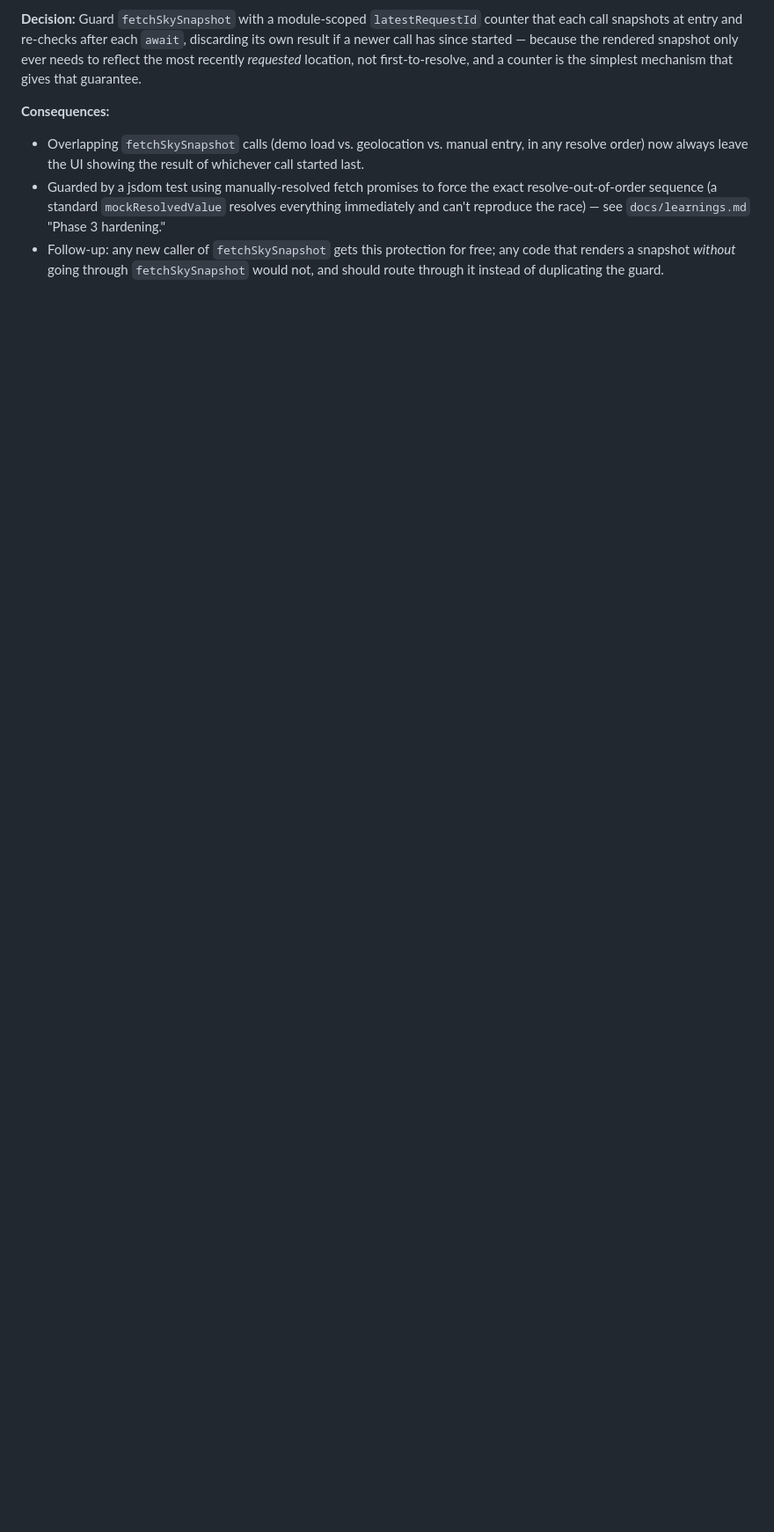
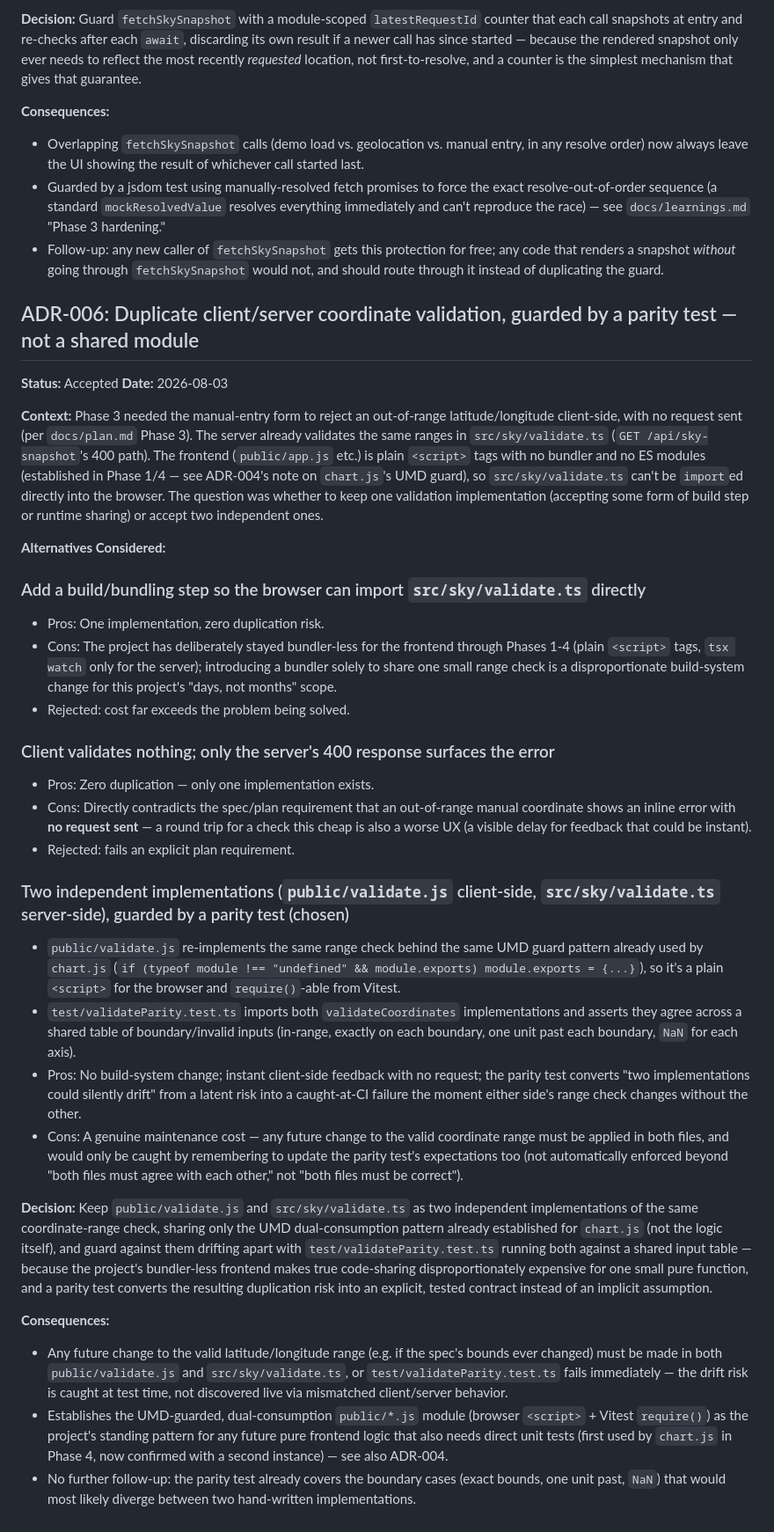
Before and after one commit to arjunbattula17/constellation_tracker, a Markdown page: docs/decisions.md, the part around the change. Shown at 88% size. GitHub-like rendering; blank space fills up the shorter version.

Commit message:
Add ADR-006: duplicate client/server coordinate validation with parity test
Documents why public/validate.js and src/sky/validate.ts stay as two
independent implementations (bundler-less frontend) guarded by
test/validateParity.test.ts, rather than sharing one module.

Co-Authored-By: Claude Sonnet 5 <noreply@anthropic.com>

```diff
--- a/docs/decisions.md
+++ b/docs/decisions.md
@@ -136,3 +136,35 @@
 - Overlapping `fetchSkySnapshot` calls (demo load vs. geolocation vs. manual entry, in any resolve order) now always leave the UI showing the result of whichever call started last.
 - Guarded by a jsdom test using manually-resolved fetch promises to force the exact resolve-out-of-order sequence (a standard `mockResolvedValue` resolves everything immediately and can't reproduce the race) — see `docs/learnings.md` "Phase 3 hardening."
 - Follow-up: any new caller of `fetchSkySnapshot` gets this protection for free; any code that renders a snapshot *without* going through `fetchSkySnapshot` would not, and should route through it instead of duplicating the guard.
+
+## ADR-006: Duplicate client/server coordinate validation, guarded by a parity test — not a shared module
+
+**Status:** Accepted
+**Date:** 2026-08-03
+
+**Context:** Phase 3 needed the manual-entry form to reject an out-of-range latitude/longitude client-side, with no request sent (per `docs/plan.md` Phase 3). The server already validates the same ranges in `src/sky/validate.ts` (`GET /api/sky-snapshot`'s 400 path). The frontend (`public/app.js` etc.) is plain `<script>` tags with no bundler and no ES modules (established in Phase 1/4 — see ADR-004's note on `chart.js`'s UMD guard), so `src/sky/validate.ts` can't be `import`ed directly into the browser. The question was whether to keep one validation implementation (accepting some form of build step or runtime sharing) or accept two independent ones.
+
+**Alternatives Considered:**
+
+### Add a build/bundling step so the browser can import `src/sky/validate.ts` directly
+- Pros: One implementation, zero duplication risk.
+- Cons: The project has deliberately stayed bundler-less for the frontend through Phases 1-4 (plain `<script>` tags, `tsx watch` only for the server); introducing a bundler solely to share one small range check is a disproportionate build-system change for this project's "days, not months" scope.
+- Rejected: cost far exceeds the problem being solved.
+
+### Client validates nothing; only the server's 400 response surfaces the error
+- Pros: Zero duplication — only one implementation exists.
+- Cons: Directly contradicts the spec/plan requirement that an out-of-range manual coordinate shows an inline error with **no request sent** — a round trip for a check this cheap is also a worse UX (a visible delay for feedback that could be instant).
+- Rejected: fails an explicit plan requirement.
+
+### Two independent implementations (`public/validate.js` client-side, `src/sky/validate.ts` server-side), guarded by a parity test (chosen)
+- `public/validate.js` re-implements the same range check behind the same UMD guard pattern already used by `chart.js` (`if (typeof module !== "undefined" && module.exports) module.exports = {...}`), so it's a plain `<script>` for the browser and `require()`-able from Vitest.
+- `test/validateParity.test.ts` imports both `validateCoordinates` implementations and asserts they agree across a shared table of boundary/invalid inputs (in-range, exactly on each boundary, one unit past each boundary, `NaN` for each axis).
+- Pros: No build-system change; instant client-side feedback with no request; the parity test converts "two implementations could silently drift" from a latent risk into a caught-at-CI failure the moment either side's range check changes without the other.
+- Cons: A genuine maintenance cost — any future change to the valid coordinate range must be applied in both files, and would only be caught by remembering to update the parity test's expectations too (not automatically enforced beyond "both files must agree with each other," not "both files must be correct").
+
+**Decision:** Keep `public/validate.js` and `src/sky/validate.ts` as two independent implementations of the same coordinate-range check, sharing only the UMD dual-consumption pattern already established for `chart.js` (not the logic itself), and guard against them drifting apart with `test/validateParity.test.ts` running both against a shared input table — because the project's bundler-less frontend makes true code-sharing disproportionately expensive for one small pure function, and a parity test converts the resulting duplication risk into an explicit, tested contract instead of an implicit assumption.
+
+**Consequences:**
+- Any future change to the valid latitude/longitude range (e.g. if the spec's bounds ever changed) must be made in both `public/validate.js` and `src/sky/validate.ts`, or `test/validateParity.test.ts` fails immediately — the drift risk is caught at test time, not discovered live via mismatched client/server behavior.
+- Establishes the UMD-guarded, dual-consumption `public/*.js` module (browser `<script>` + Vitest `require()`) as the project's standing pattern for any future pure frontend logic that also needs direct unit tests (first used by `chart.js` in Phase 4, now confirmed with a second instance) — see also ADR-004.
+- No further follow-up: the parity test already covers the boundary cases (exact bounds, one unit past, `NaN`) that would most likely diverge between two hand-written implementations.
```
